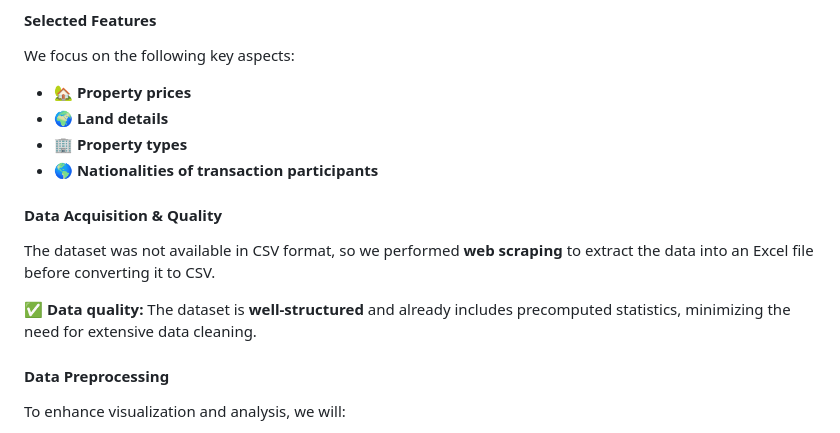
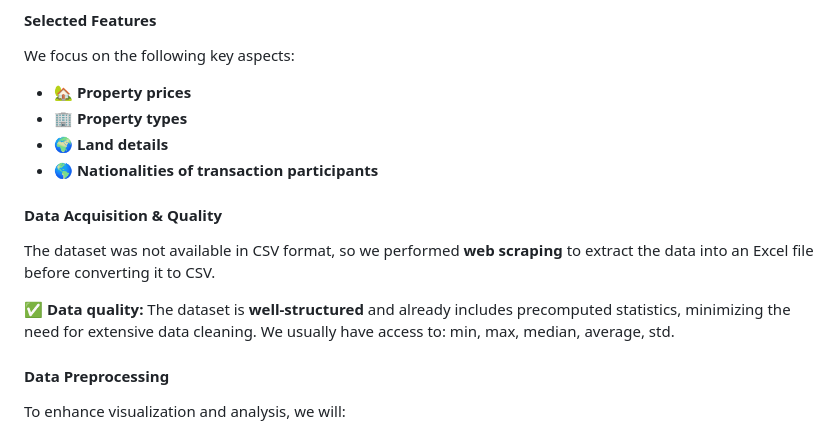
Before and after one commit to com-480-data-visualization/est-property-prices, a Markdown page: README.md, the part around the change. Drawn GitHub-style.

Commit message:
readme enhancement

```diff
--- a/README.md
+++ b/README.md
@@ -31,14 +31,14 @@ This dataset contains information on property transactions in Estonia since **19
 #### Selected Features
 We focus on the following key aspects:
 - 🏡 **Property prices**
+- 🏢 **Property types**
 - 🌍 **Land details**
-- 🏢 **Property types**
 - 🌎 **Nationalities of transaction participants**
 
 #### Data Acquisition & Quality
 The dataset was not available in CSV format, so we performed **web scraping** to extract the data into an Excel file before converting it to CSV.
 
-✅ **Data quality:** The dataset is **well-structured** and already includes precomputed statistics, minimizing the need for extensive data cleaning.
+✅ **Data quality:** The dataset is **well-structured** and already includes precomputed statistics, minimizing the need for extensive data cleaning. We usually have access to: min, max, median, average, std.
 
 #### Data Preprocessing
 To enhance visualization and analysis, we will:
```
